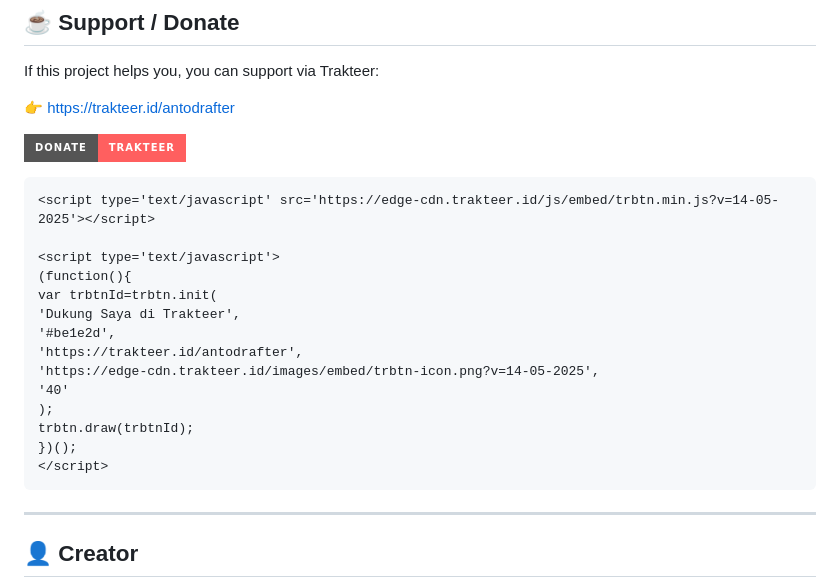
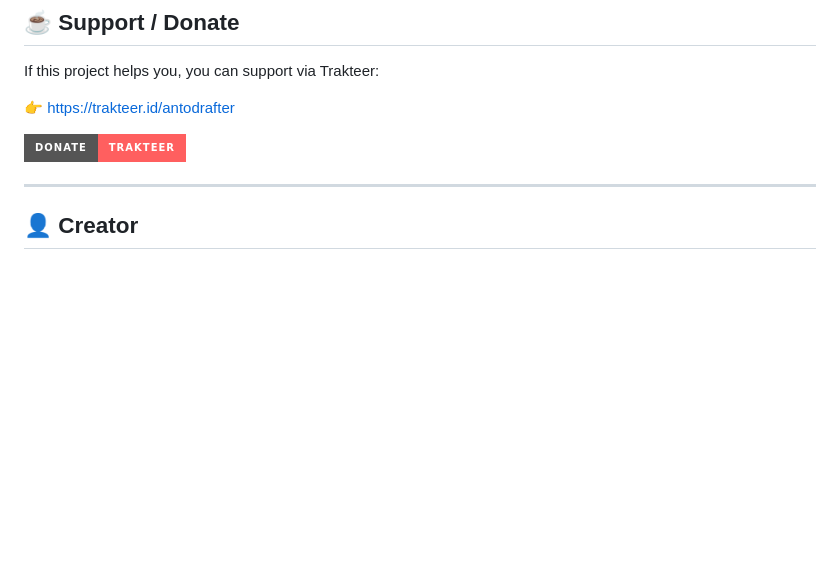
Before and after one commit to drafterfurniture/GlassLink-Bio, a Markdown page: README.md, the part around the change. GitHub-like rendering; badges without logos; blank space fills up the shorter version.

````diff
--- a/README.md
+++ b/README.md
@@ -165,22 +165,6 @@ If this project helps you, you can support via Trakteer:
 
 [![Donate](https://img.shields.io/badge/Donate-Trakteer-ff5f5f?style=for-the-badge)](https://trakteer.id/antodrafter)
 
-```html
-<script type='text/javascript' src='https://edge-cdn.trakteer.id/js/embed/trbtn.min.js?v=14-05-2025'></script>
-
-<script type='text/javascript'>
-(function(){
-var trbtnId=trbtn.init(
-'Dukung Saya di Trakteer',
-'#be1e2d',
-'https://trakteer.id/antodrafter',
-'https://edge-cdn.trakteer.id/images/embed/trbtn-icon.png?v=14-05-2025',
-'40'
-);
-trbtn.draw(trbtnId);
-})();
-</script>
-```
 
 ---
 
````
